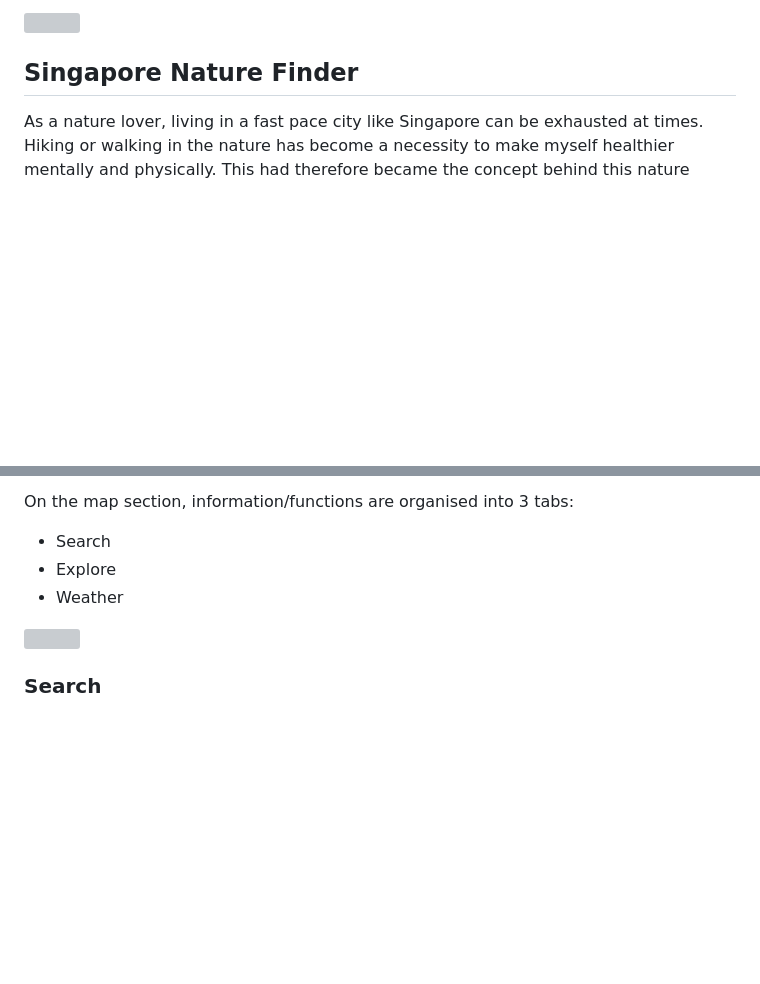
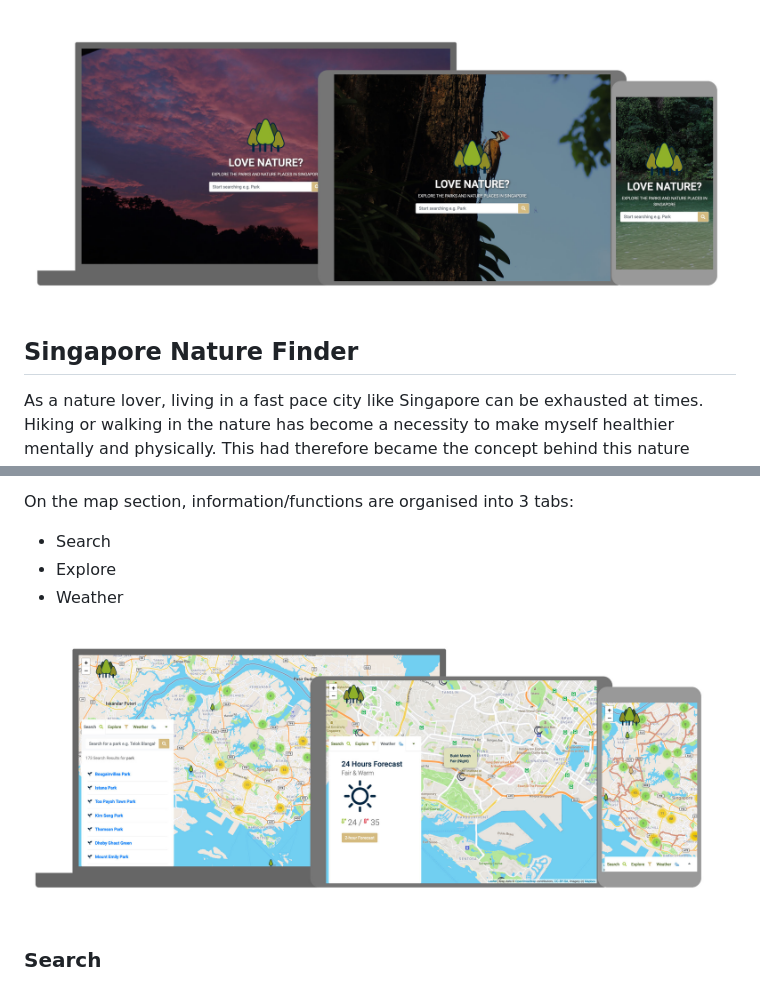
Before and after one commit to jolenewai/singapore-nature-finder, a Markdown page: README.md, 2 parts joined by grey strips. Rendered like a GitHub page; pictures changed too: images/home-screen.jpg (added), images/map-screen.jpg (added); blank space fills up the shorter version; grey boxes are pictures that could not be loaded.

```diff
--- a/README.md
+++ b/README.md
@@ -1,5 +1,5 @@
 
-<img src="images/home-screen.png" style="margin: 0;">
+<img src="images/home-screen.jpg" style="margin: 0;">
 
 ## Singapore Nature Finder
 
@@ -25,7 +25,7 @@ On the map section, information/functions are organised into 3 tabs:
 * Explore
 * Weather
 
-<img src="images/map-screen.png" style="margin: 0;">
+<img src="images/map-screen.jpg" style="margin: 0;">
 
 ### Search
 * Search results of parks will be displayed here
```
Also changed, not shown: images/bg_image4.jpg, 1 other file.
